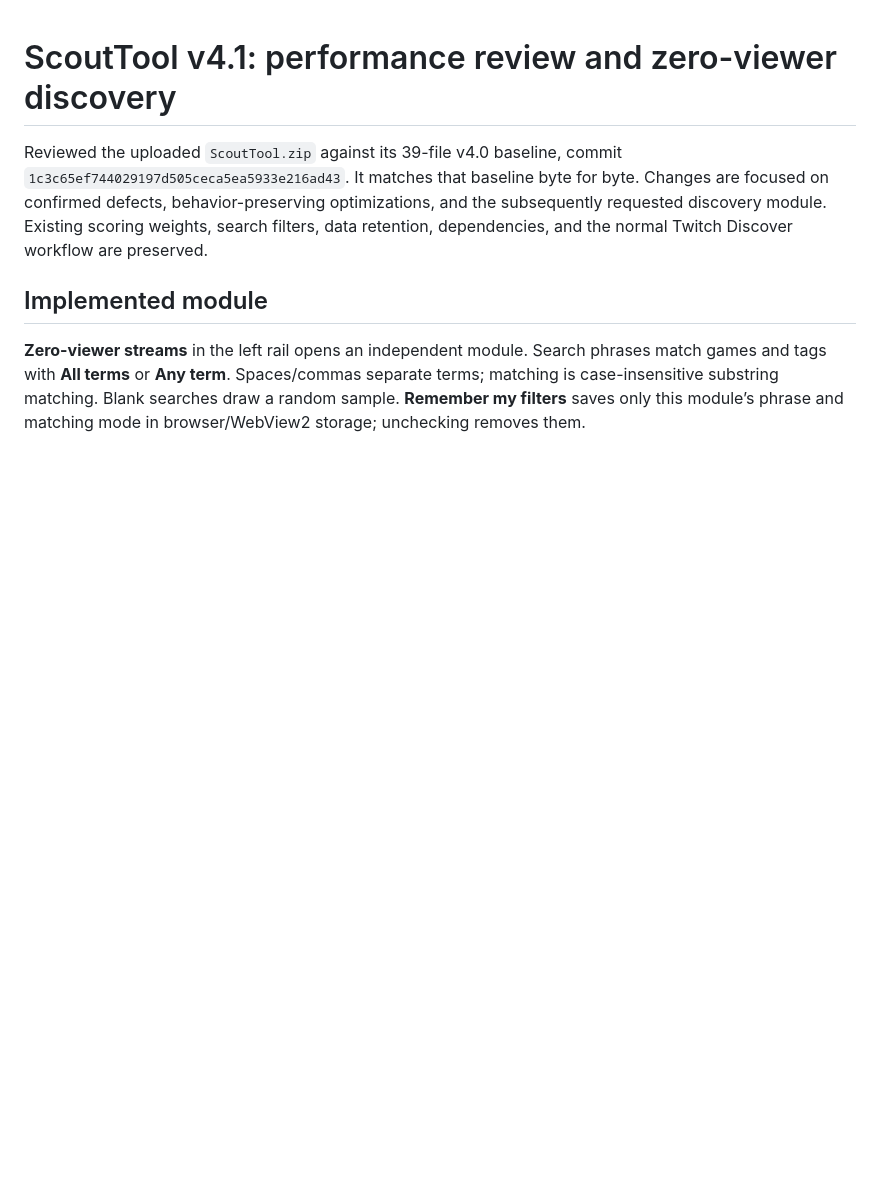
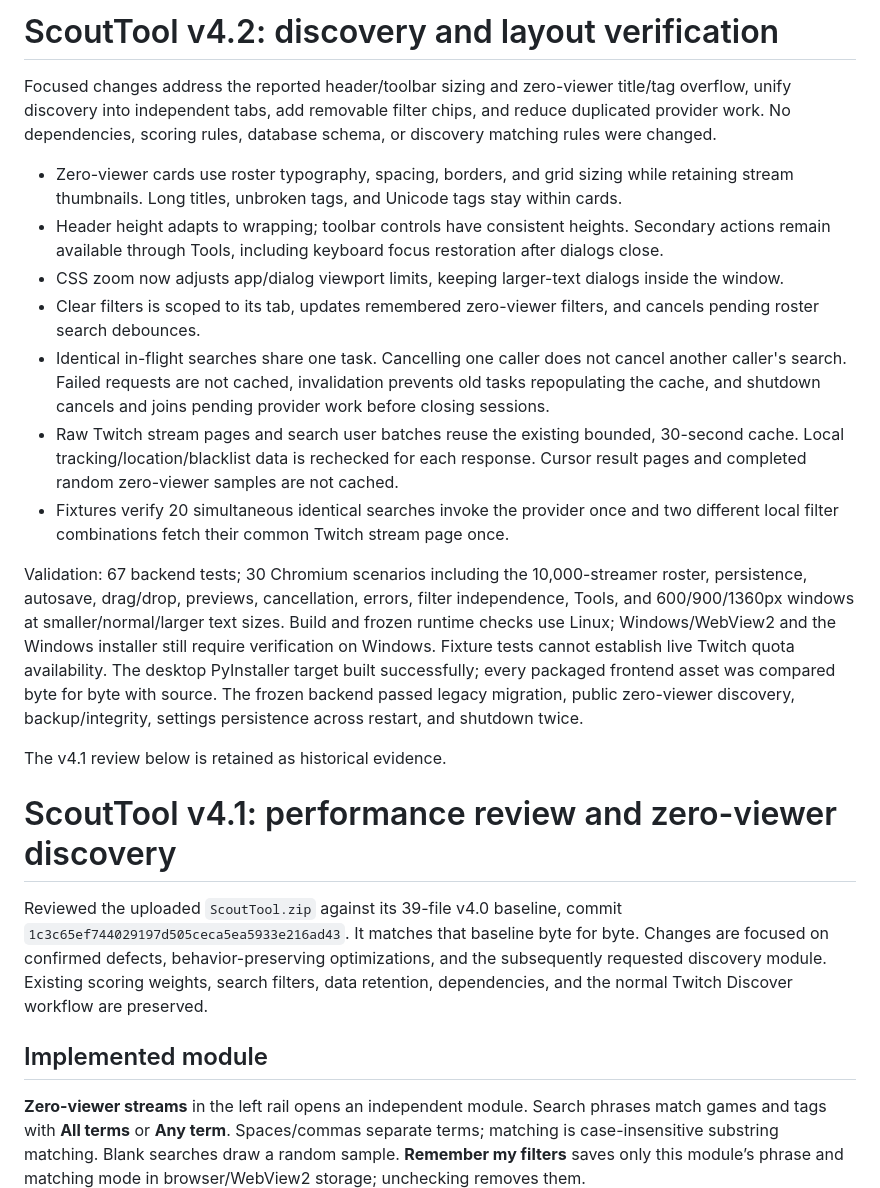
Before and after one commit to frankintheocean/ScoutTool, a Markdown page: PERFORMANCE_REVIEW.md, the part around the change. Rendered like a GitHub page; blank space fills up the shorter version.

```diff
--- a/PERFORMANCE_REVIEW.md
+++ b/PERFORMANCE_REVIEW.md
@@ -1,3 +1,19 @@
+# ScoutTool v4.2: discovery and layout verification
+
+Focused changes address the reported header/toolbar sizing and zero-viewer title/tag overflow, unify discovery into independent tabs, add removable filter chips, and reduce duplicated provider work. No dependencies, scoring rules, database schema, or discovery matching rules were changed.
+
+- Zero-viewer cards use roster typography, spacing, borders, and grid sizing while retaining stream thumbnails. Long titles, unbroken tags, and Unicode tags stay within cards.
+- Header height adapts to wrapping; toolbar controls have consistent heights. Secondary actions remain available through Tools, including keyboard focus restoration after dialogs close.
+- CSS zoom now adjusts app/dialog viewport limits, keeping larger-text dialogs inside the window.
+- Clear filters is scoped to its tab, updates remembered zero-viewer filters, and cancels pending roster search debounces.
+- Identical in-flight searches share one task. Cancelling one caller does not cancel another caller's search. Failed requests are not cached, invalidation prevents old tasks repopulating the cache, and shutdown cancels and joins pending provider work before closing sessions.
+- Raw Twitch stream pages and search user batches reuse the existing bounded, 30-second cache. Local tracking/location/blacklist data is rechecked for each response. Cursor result pages and completed random zero-viewer samples are not cached.
+- Fixtures verify 20 simultaneous identical searches invoke the provider once and two different local filter combinations fetch their common Twitch stream page once.
+
+Validation: 67 backend tests; 30 Chromium scenarios including the 10,000-streamer roster, persistence, autosave, drag/drop, previews, cancellation, errors, filter independence, Tools, and 600/900/1360px windows at smaller/normal/larger text sizes. Build and frozen runtime checks use Linux; Windows/WebView2 and the Windows installer still require verification on Windows. Fixture tests cannot establish live Twitch quota availability. The desktop PyInstaller target built successfully; every packaged frontend asset was compared byte for byte with source. The frozen backend passed legacy migration, public zero-viewer discovery, backup/integrity, settings persistence across restart, and shutdown twice.
+
+The v4.1 review below is retained as historical evidence.
+
 # ScoutTool v4.1: performance review and zero-viewer discovery
 
 Reviewed the uploaded `ScoutTool.zip` against its 39-file v4.0 baseline, commit `1c3c65ef744029197d505ceca5ea5933e216ad43`. It matches that baseline byte for byte. Changes are focused on confirmed defects, behavior-preserving optimizations, and the subsequently requested discovery module. Existing scoring weights, search filters, data retention, dependencies, and the normal Twitch Discover workflow are preserved.
```
Also changed, not shown: README.md (+6 -2 lines).
